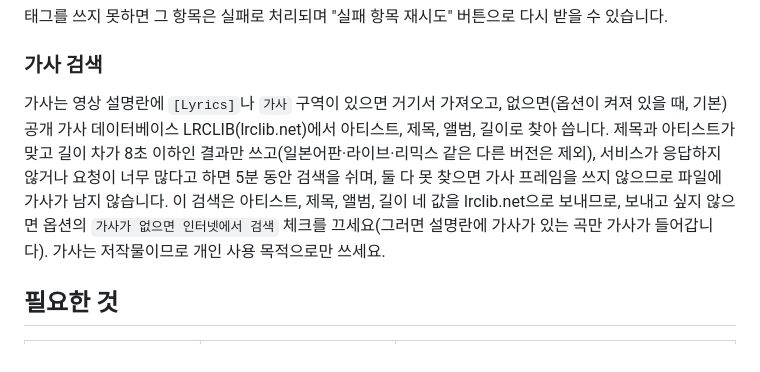
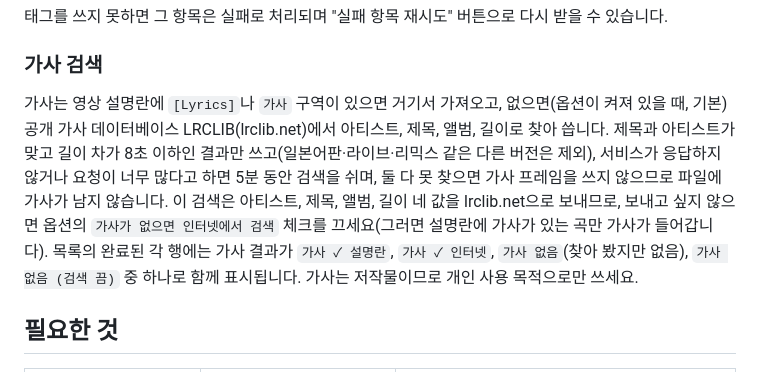
Before and after one commit to gomtos/xGetSongs, a Markdown page: README.md, the part around the change. GitHub-like rendering.

Commit message:
문서: README에 완료된 행의 가사 결과 표시를 적는다
Co-Authored-By: Claude Sonnet 5.5 <noreply@anthropic.com>

```diff
--- a/README.md
+++ b/README.md
@@ -33,7 +33,7 @@ YouTube 재생목록 ID를 입력하면 목록의 모든 영상에서 오디오
 
 ### 가사 검색
 
-가사는 영상 설명란에 `[Lyrics]`나 `가사` 구역이 있으면 거기서 가져오고, 없으면(옵션이 켜져 있을 때, 기본) 공개 가사 데이터베이스 LRCLIB(lrclib.net)에서 아티스트, 제목, 앨범, 길이로 찾아 씁니다. 제목과 아티스트가 맞고 길이 차가 8초 이하인 결과만 쓰고(일본어판·라이브·리믹스 같은 다른 버전은 제외), 서비스가 응답하지 않거나 요청이 너무 많다고 하면 5분 동안 검색을 쉬며, 둘 다 못 찾으면 가사 프레임을 쓰지 않으므로 파일에 가사가 남지 않습니다. 이 검색은 아티스트, 제목, 앨범, 길이 네 값을 lrclib.net으로 보내므로, 보내고 싶지 않으면 옵션의 `가사가 없으면 인터넷에서 검색` 체크를 끄세요(그러면 설명란에 가사가 있는 곡만 가사가 들어갑니다). 가사는 저작물이므로 개인 사용 목적으로만 쓰세요.
+가사는 영상 설명란에 `[Lyrics]`나 `가사` 구역이 있으면 거기서 가져오고, 없으면(옵션이 켜져 있을 때, 기본) 공개 가사 데이터베이스 LRCLIB(lrclib.net)에서 아티스트, 제목, 앨범, 길이로 찾아 씁니다. 제목과 아티스트가 맞고 길이 차가 8초 이하인 결과만 쓰고(일본어판·라이브·리믹스 같은 다른 버전은 제외), 서비스가 응답하지 않거나 요청이 너무 많다고 하면 5분 동안 검색을 쉬며, 둘 다 못 찾으면 가사 프레임을 쓰지 않으므로 파일에 가사가 남지 않습니다. 이 검색은 아티스트, 제목, 앨범, 길이 네 값을 lrclib.net으로 보내므로, 보내고 싶지 않으면 옵션의 `가사가 없으면 인터넷에서 검색` 체크를 끄세요(그러면 설명란에 가사가 있는 곡만 가사가 들어갑니다). 목록의 완료된 각 행에는 가사 결과가 `가사 ✓ 설명란`, `가사 ✓ 인터넷`, `가사 없음`(찾아 봤지만 없음), `가사 없음 (검색 끔)` 중 하나로 함께 표시됩니다. 가사는 저작물이므로 개인 사용 목적으로만 쓰세요.
 
 ## 필요한 것
 
```
